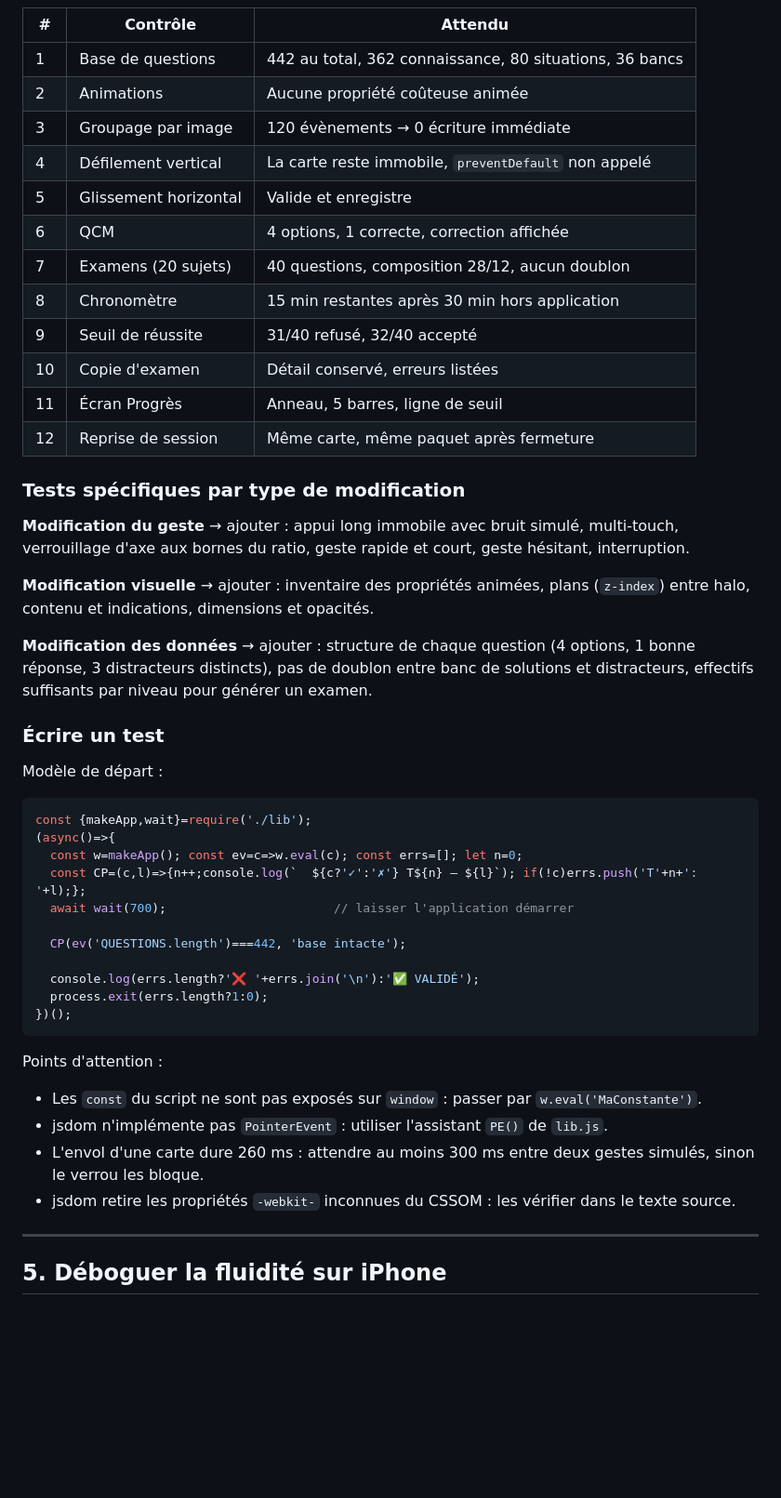
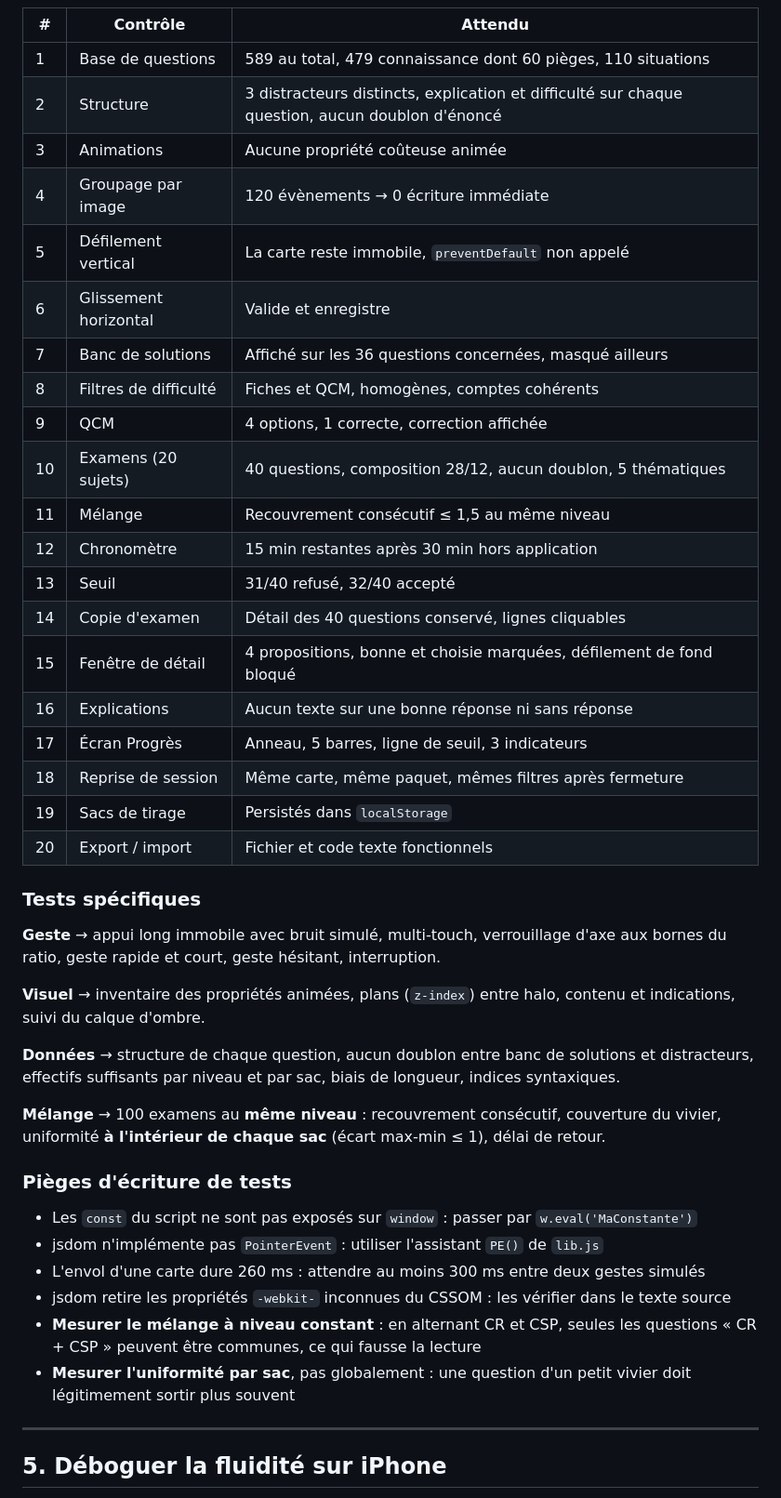
Before and after one commit to JuanYule/Examen_Civique, a Markdown page: MAINTENANCE.md, the part around one of its changes. Shown at 93% size. Drawn GitHub-style; blank space fills up the shorter version.

Commit message:
Actualizar MAINTENANCE.md

````diff
--- a/MAINTENANCE.md
+++ b/MAINTENANCE.md
@@ -142,49 +107,44 @@ Toute modification doit passer ces contrôles :
 | # | Contrôle | Attendu |
 |---|---|---|
-| 1 | Base de questions | 442 au total, 362 connaissance, 80 situations, 36 bancs |
-| 2 | Animations | Aucune propriété coûteuse animée |
-| 3 | Groupage par image | 120 évènements → 0 écriture immédiate |
-| 4 | Défilement vertical | La carte reste immobile, `preventDefault` non appelé |
-| 5 | Glissement horizontal | Valide et enregistre |
-| 6 | QCM | 4 options, 1 correcte, correction affichée |
-| 7 | Examens (20 sujets) | 40 questions, composition 28/12, aucun doublon |
-| 8 | Chronomètre | 15 min restantes après 30 min hors application |
-| 9 | Seuil de réussite | 31/40 refusé, 32/40 accepté |
-| 10 | Copie d'examen | Détail conservé, erreurs listées |
-| 11 | Écran Progrès | Anneau, 5 barres, ligne de seuil |
-| 12 | Reprise de session | Même carte, même paquet après fermeture |
+| 1 | Base de questions | 589 au total, 479 connaissance dont 60 pièges, 110 situations |
+| 2 | Structure | 3 distracteurs distincts, explication et difficulté sur chaque question, aucun doublon d'énoncé |
+| 3 | Animations | Aucune propriété coûteuse animée |
+| 4 | Groupage par image | 120 évènements → 0 écriture immédiate |
+| 5 | Défilement vertical | La carte reste immobile, `preventDefault` non appelé |
+| 6 | Glissement horizontal | Valide et enregistre |
+| 7 | Banc de solutions | Affiché sur les 36 questions concernées, masqué ailleurs |
+| 8 | Filtres de difficulté | Fiches et QCM, homogènes, comptes cohérents |
+| 9 | QCM | 4 options, 1 correcte, correction affichée |
+| 10 | Examens (20 sujets) | 40 questions, composition 28/12, aucun doublon, 5 thématiques |
+| 11 | Mélange | Recouvrement consécutif ≤ 1,5 au même niveau |
+| 12 | Chronomètre | 15 min restantes après 30 min hors application |
+| 13 | Seuil | 31/40 refusé, 32/40 accepté |
+| 14 | Copie d'examen | Détail des 40 questions conservé, lignes cliquables |
+| 15 | Fenêtre de détail | 4 propositions, bonne et choisie marquées, défilement de fond bloqué |
+| 16 | Explications | Aucun texte sur une bonne réponse ni sans réponse |
+| 17 | Écran Progrès | Anneau, 5 barres, ligne de seuil, 3 indicateurs |
+| 18 | Reprise de session | Même carte, même paquet, mêmes filtres après fermeture |
+| 19 | Sacs de tirage | Persistés dans `localStorage` |
+| 20 | Export / import | Fichier et code texte fonctionnels |
 
-### Tests spécifiques par type de modification
+### Tests spécifiques
 
-**Modification du geste** → ajouter : appui long immobile avec bruit simulé, multi-touch, verrouillage d'axe aux bornes du ratio, geste rapide et court, geste hésitant, interruption.
+**Geste** → appui long immobile avec bruit simulé, multi-touch, verrouillage d'axe aux bornes du ratio, geste rapide et court, geste hésitant, interruption.
 
-**Modification visuelle** → ajouter : inventaire des propriétés animées, plans (`z-index`) entre halo, contenu et indications, dimensions et opacités.
+**Visuel** → inventaire des propriétés animées, plans (`z-index`) entre halo, contenu et indications, suivi du calque d'ombre.
 
-**Modification des données** → ajouter : structure de chaque question (4 options, 1 bonne réponse, 3 distracteurs distincts), pas de doublon entre banc de solutions et distracteurs, effectifs suffisants par niveau pour générer un examen.
+**Données** → structure de chaque question, aucun doublon entre banc de solutions et distracteurs, effectifs suffisants par niveau et par sac, biais de longueur, indices syntaxiques.
 
-### Écrire un test
+**Mélange** → 100 examens au **même niveau** : recouvrement consécutif, couverture du vivier, uniformité **à l'intérieur de chaque sac** (écart max-min ≤ 1), délai de retour.
 
-Modèle de départ :
+### Pièges d'écriture de tests
 
-```js
-const {makeApp,wait}=require('./lib');
-(async()=>{
-  const w=makeApp(); const ev=c=>w.eval(c); const errs=[]; let n=0;
-  const CP=(c,l)=>{n++;console.log(`  ${c?'✓':'✗'} T${n} — ${l}`); if(!c)errs.push('T'+n+': '+l);};
-  await wait(700);                       // laisser l'application démarrer
-
-  CP(ev('QUESTIONS.length')===442, 'base intacte');
-
-  console.log(errs.length?'❌ '+errs.join('\n'):'✅ VALIDÉ');
-  process.exit(errs.length?1:0);
-})();
-```
-
-Points d'attention :
-- Les `const` du script ne sont pas exposés sur `window` : passer par `w.eval('MaConstante')`.
-- jsdom n'implémente pas `PointerEvent` : utiliser l'assistant `PE()` de `lib.js`.
-- L'envol d'une carte dure 260 ms : attendre au moins 300 ms entre deux gestes simulés, sinon le verrou les bloque.
-- jsdom retire les propriétés `-webkit-` inconnues du CSSOM : les vérifier dans le texte source.
+- Les `const` du script ne sont pas exposés sur `window` : passer par `w.eval('MaConstante')`
+- jsdom n'implémente pas `PointerEvent` : utiliser l'assistant `PE()` de `lib.js`
+- L'envol d'une carte dure 260 ms : attendre au moins 300 ms entre deux gestes simulés
+- jsdom retire les propriétés `-webkit-` inconnues du CSSOM : les vérifier dans le texte source
+- **Mesurer le mélange à niveau constant** : en alternant CR et CSP, seules les questions « CR + CSP » peuvent être communes, ce qui fausse la lecture
+- **Mesurer l'uniformité par sac**, pas globalement : une question d'un petit vivier doit légitimement sortir plus souvent
 
 ---
 
````
Also changed, not shown: other parts of MAINTENANCE.md (+117 -127 lines).
